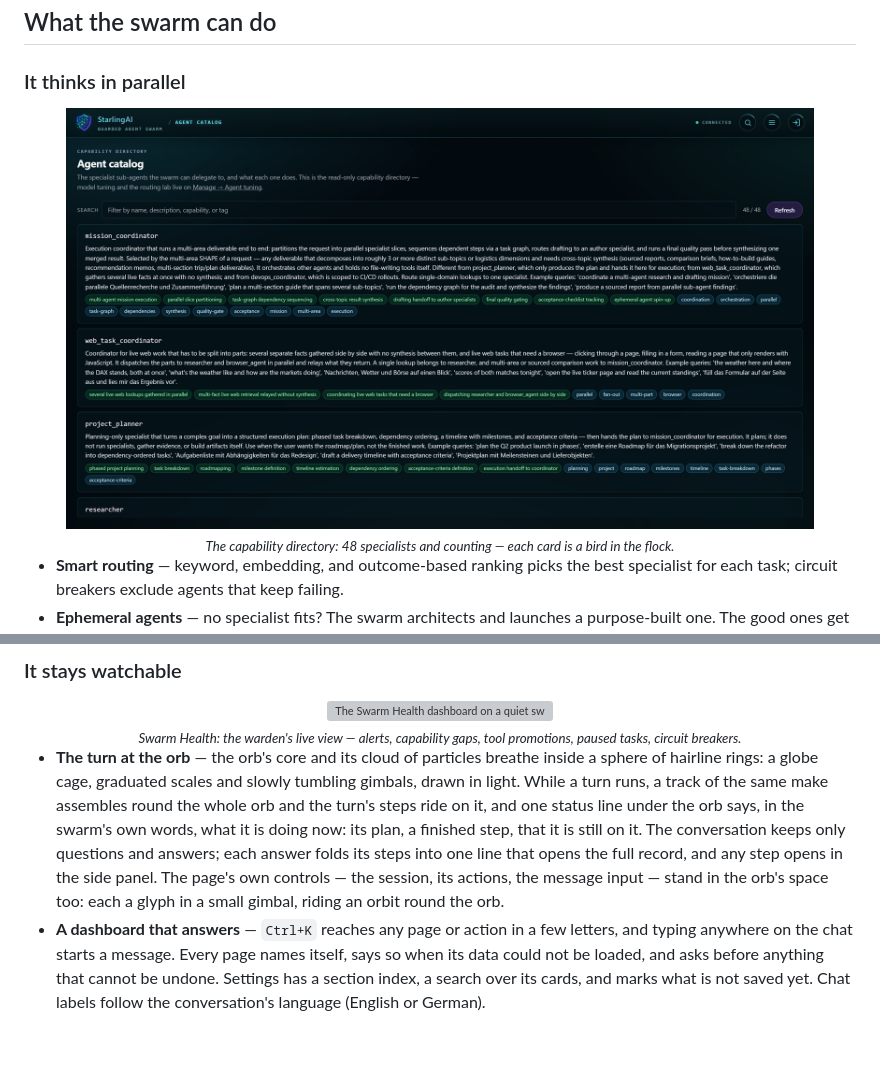
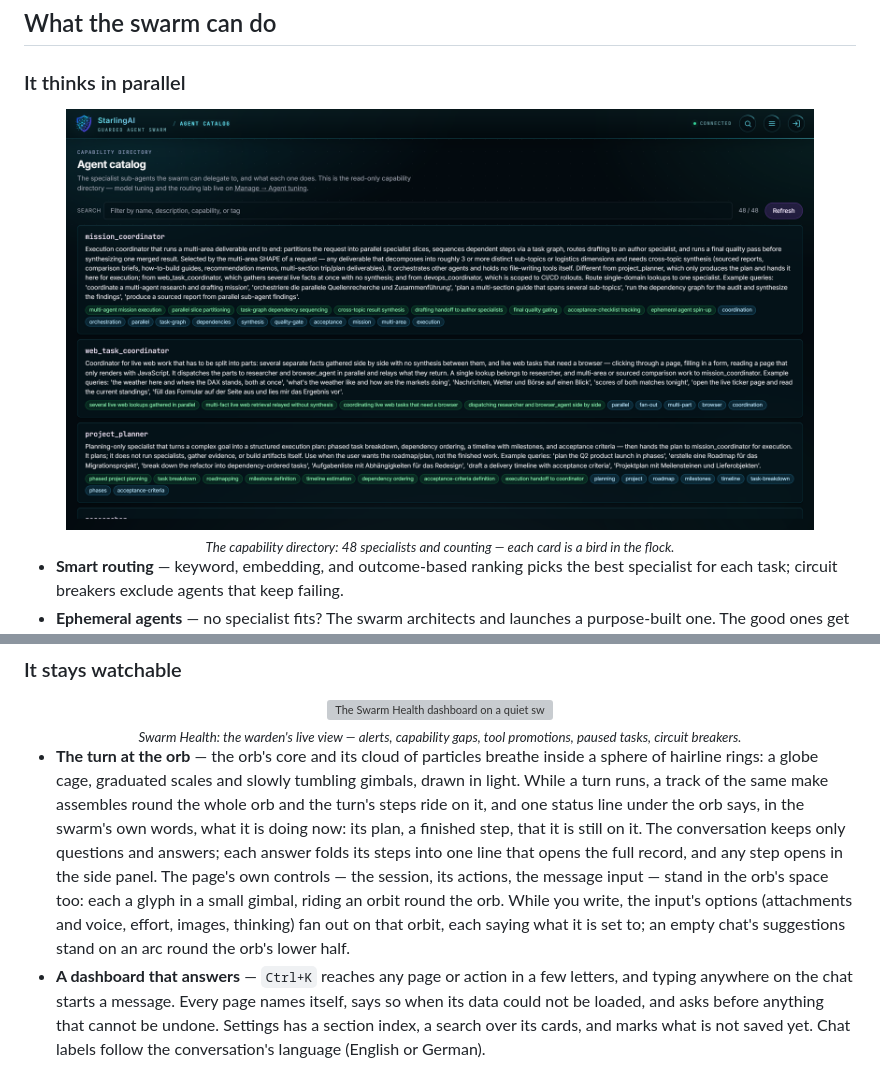
Before and after one commit to SteffenHebestreit/StarlingAI, a Markdown page: README.md, 2 parts joined by grey strips. Rendered like a GitHub page; pictures changed too: assets/screenshots/agent-catalog.png; blank space fills up the shorter version; grey boxes are pictures that could not be loaded.

```diff
--- a/README.md
+++ b/README.md
@@ -202,7 +202,7 @@ pnpm sai dev web               # start web UI in dev mode
 <br/><sub><em>Swarm Health: the warden's live view — alerts, capability gaps, tool promotions, paused tasks, circuit breakers.</em></sub>
 </div>
 
-- **The turn at the orb** — the orb's core and its cloud of particles breathe inside a sphere of hairline rings: a globe cage, graduated scales and slowly tumbling gimbals, drawn in light. While a turn runs, a track of the same make assembles round the whole orb and the turn's steps ride on it, and one status line under the orb says, in the swarm's own words, what it is doing now: its plan, a finished step, that it is still on it. The conversation keeps only questions and answers; each answer folds its steps into one line that opens the full record, and any step opens in the side panel. The page's own controls — the session, its actions, the message input — stand in the orb's space too: each a glyph in a small gimbal, riding an orbit round the orb.
+- **The turn at the orb** — the orb's core and its cloud of particles breathe inside a sphere of hairline rings: a globe cage, graduated scales and slowly tumbling gimbals, drawn in light. While a turn runs, a track of the same make assembles round the whole orb and the turn's steps ride on it, and one status line under the orb says, in the swarm's own words, what it is doing now: its plan, a finished step, that it is still on it. The conversation keeps only questions and answers; each answer folds its steps into one line that opens the full record, and any step opens in the side panel. The page's own controls — the session, its actions, the message input — stand in the orb's space too: each a glyph in a small gimbal, riding an orbit round the orb. While you write, the input's options (attachments and voice, effort, images, thinking) fan out on that orbit, each saying what it is set to; an empty chat's suggestions stand on an arc round the orb's lower half.
 - **A dashboard that answers** — `Ctrl+K` reaches any page or action in a few letters, and typing anywhere on the chat starts a message. Every page names itself, says so when its data could not be loaded, and asks before anything that cannot be undone. Settings has a section index, a search over its cards, and marks what is not saved yet. Chat labels follow the conversation's language (English or German).
 - **Live observability** — token streaming to the dashboard via AG-UI SSE, live shell previews, per-turn performance telemetry, and audit/debug Markdown exports on top of a JSONL + PostgreSQL audit trail.
 - **Distributed tracing** — OpenTelemetry spans cover tool calls, sub-agents, and federation hops, with W3C `traceparent` propagated across instances.
```
Also changed, not shown: other parts of README.md (+1 -1 lines), assets/screenshots/chat-follow-up.png, assets/screenshots/guardrails-settings.png, 3 other files.
